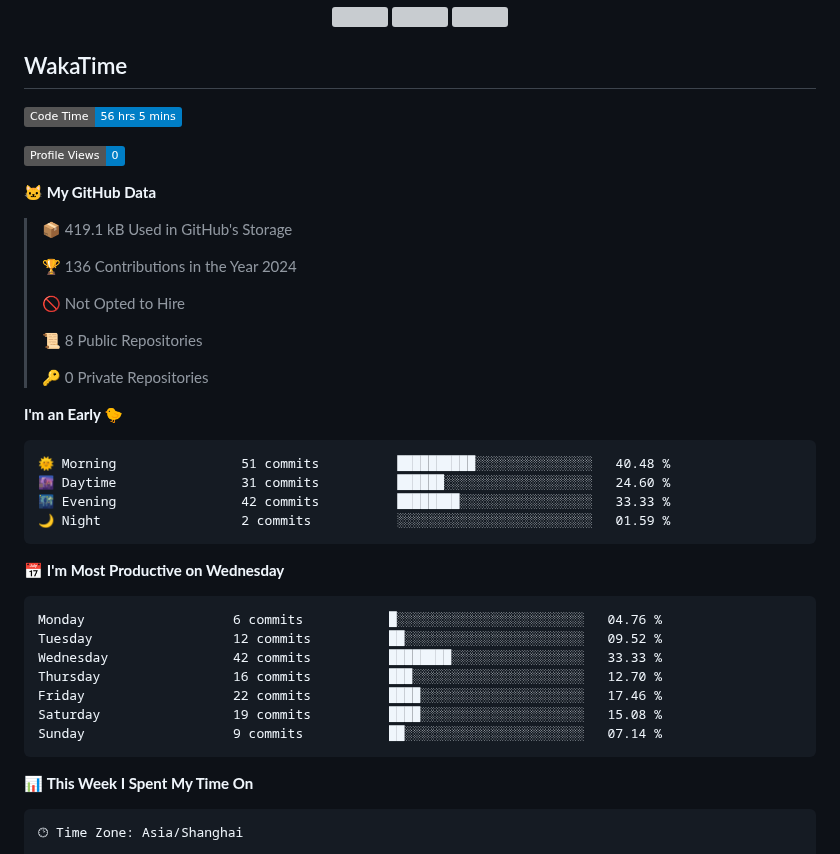
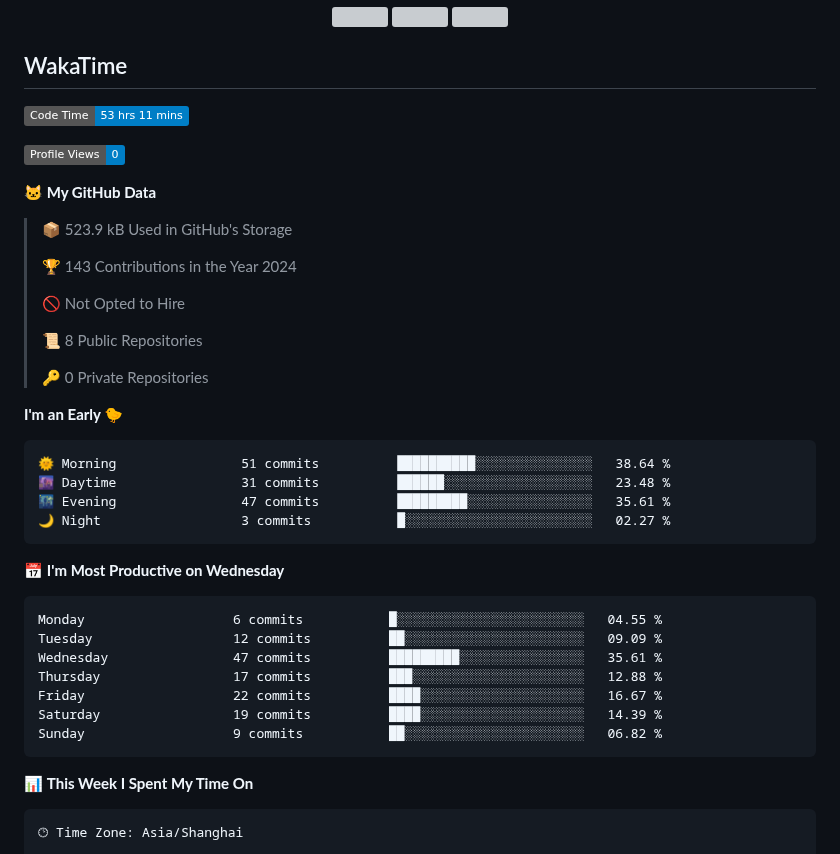
Before and after one commit to CloudSwordSage/CloudSwordSage, a Markdown page: README.md, the part around one of its changes. Drawn GitHub-style; badges without logos; grey boxes are pictures that could not be loaded.

Commit message:
Updated with Dev Metrics

````diff
--- a/README.md
+++ b/README.md
@@ -17,15 +17,15 @@
 ## WakaTime
 
 <!--START_SECTION:waka-->
-![Code Time](http://img.shields.io/badge/Code%20Time-56%20hrs%205%20mins-blue)
+![Code Time](http://img.shields.io/badge/Code%20Time-53%20hrs%2011%20mins-blue)
 
 ![Profile Views](http://img.shields.io/badge/Profile%20Views-0-blue)
 
 **🐱 My GitHub Data**
 
-> 📦 419.1 kB Used in GitHub's Storage
+> 📦 523.9 kB Used in GitHub's Storage
  >
-> 🏆 136 Contributions in the Year 2024
+> 🏆 143 Contributions in the Year 2024
  >
 > 🚫 Not Opted to Hire
  >
@@ -36,21 +36,21 @@
 **I'm an Early 🐤**
 
 ```text
-🌞 Morning                51 commits          ██████████░░░░░░░░░░░░░░░   40.48 %
-🌆 Daytime                31 commits          ██████░░░░░░░░░░░░░░░░░░░   24.60 %
-🌃 Evening                42 commits          ████████░░░░░░░░░░░░░░░░░   33.33 %
-🌙 Night                  2 commits           ░░░░░░░░░░░░░░░░░░░░░░░░░   01.59 %
+🌞 Morning                51 commits          ██████████░░░░░░░░░░░░░░░   38.64 %
+🌆 Daytime                31 commits          ██████░░░░░░░░░░░░░░░░░░░   23.48 %
+🌃 Evening                47 commits          █████████░░░░░░░░░░░░░░░░   35.61 %
+🌙 Night                  3 commits           █░░░░░░░░░░░░░░░░░░░░░░░░   02.27 %
 ```
 📅 **I'm Most Productive on Wednesday**
 
 ```text
-Monday                   6 commits           █░░░░░░░░░░░░░░░░░░░░░░░░   04.76 %
-Tuesday                  12 commits          ██░░░░░░░░░░░░░░░░░░░░░░░   09.52 %
-Wednesday                42 commits          ████████░░░░░░░░░░░░░░░░░   33.33 %
-Thursday                 16 commits          ███░░░░░░░░░░░░░░░░░░░░░░   12.70 %
-Friday                   22 commits          ████░░░░░░░░░░░░░░░░░░░░░   17.46 %
-Saturday                 19 commits          ████░░░░░░░░░░░░░░░░░░░░░   15.08 %
-Sunday                   9 commits           ██░░░░░░░░░░░░░░░░░░░░░░░   07.14 %
+Monday                   6 commits           █░░░░░░░░░░░░░░░░░░░░░░░░   04.55 %
+Tuesday                  12 commits          ██░░░░░░░░░░░░░░░░░░░░░░░   09.09 %
+Wednesday                47 commits          █████████░░░░░░░░░░░░░░░░   35.61 %
+Thursday                 17 commits          ███░░░░░░░░░░░░░░░░░░░░░░   12.88 %
+Friday                   22 commits          ████░░░░░░░░░░░░░░░░░░░░░   16.67 %
+Saturday                 19 commits          ████░░░░░░░░░░░░░░░░░░░░░   14.39 %
+Sunday                   9 commits           ██░░░░░░░░░░░░░░░░░░░░░░░   06.82 %
 ```
 
 
````
Also changed, not shown: other parts of README.md (+1 -1 lines), assets/bar_graph.png.
